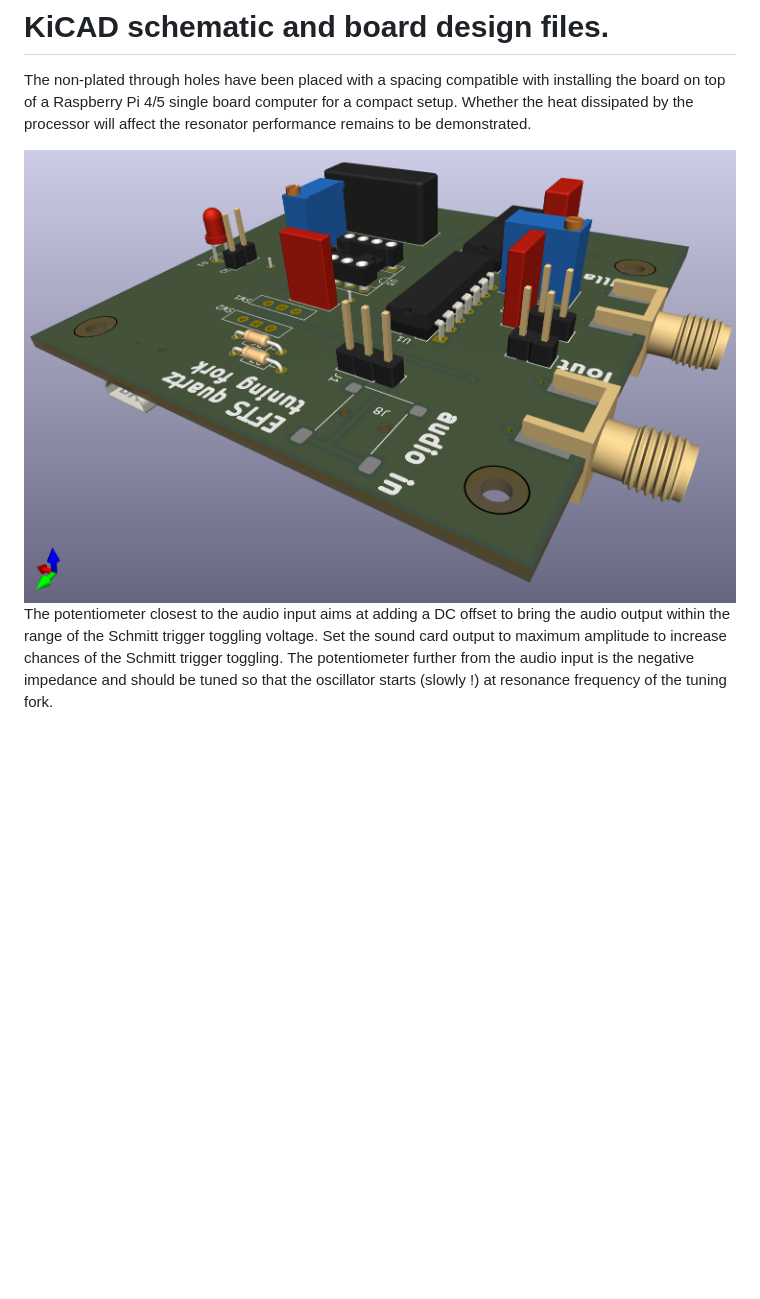
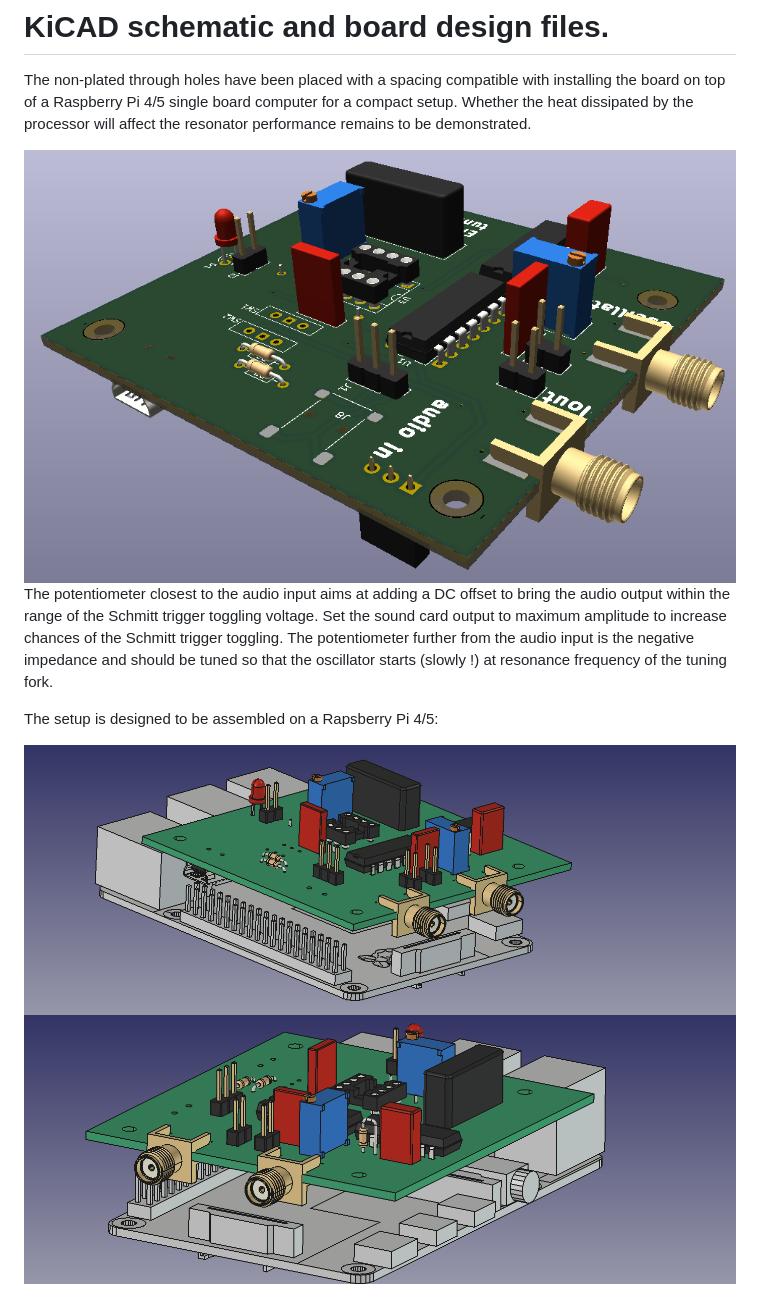
Before and after one commit to oscimp/efts_tuning_fork, a Markdown page: kicad/README.md, the part around the change. Rendered like a GitHub page; pictures changed too: kicad/tuning_fork.png; blank space fills up the shorter version.

```diff
--- a/kicad/README.md
+++ b/kicad/README.md
@@ -13,3 +13,9 @@ the sound card output to maximum amplitude to increase chances of the Schmitt
 trigger toggling. The potentiometer further from the audio input is the negative
 impedance and should be tuned so that the oscillator starts (slowly !) at resonance
 frequency of the tuning fork.
+
+The setup is designed to be assembled on a Rapsberry Pi 4/5:
+
+<img src="assemblage1.png">
+
+<img src="assemblage2.png">
```
Also changed, not shown: 4 other files.
